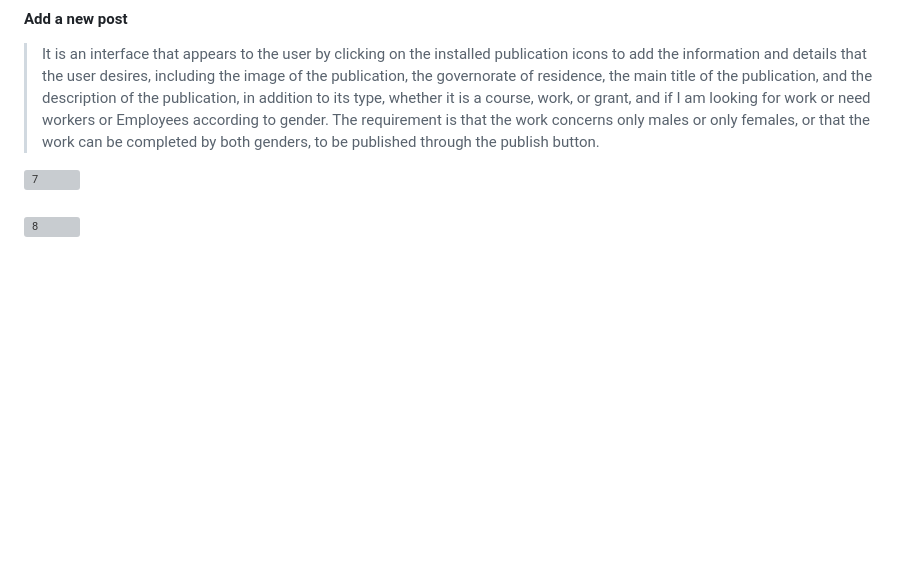
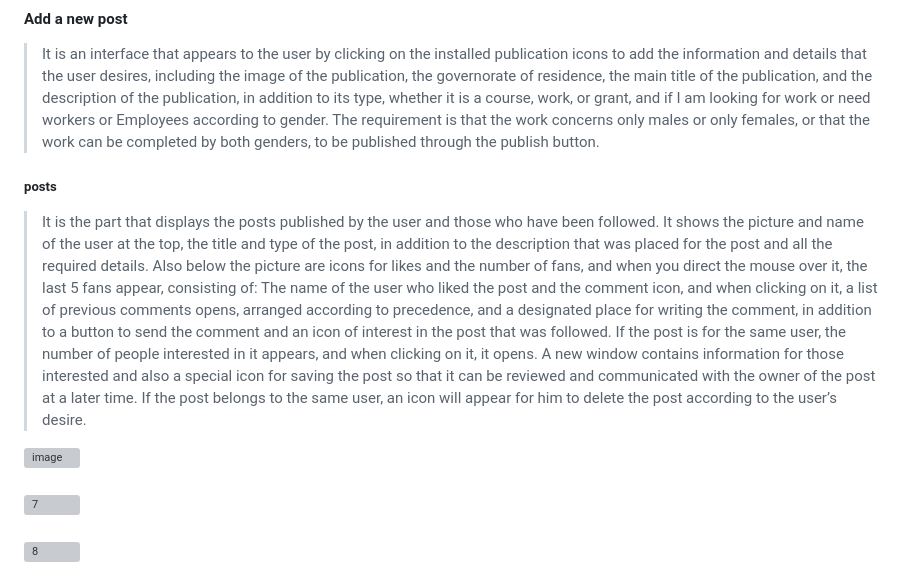
Before and after one commit to mohemd98/SWGC, a Markdown page: README.md, the part around the change. GitHub-like rendering; blank space fills up the shorter version; grey boxes are pictures that could not be loaded.

```diff
--- a/README.md
+++ b/README.md
@@ -28,6 +28,13 @@
 
 #### Add a new post
 >It is an interface that appears to the user by clicking on the installed publication icons to add the information and details that the user desires, including the image of the publication, the governorate of residence, the main title of the publication, and the description of the publication, in addition to its type, whether it is a course, work, or grant, and if I am looking for work or need workers or Employees according to gender. The requirement is that the work concerns only males or only females, or that the work can be completed by both genders, to be published through the publish button.
+
+#####  posts
+>It is the part that displays the posts published by the user and those who have been followed. It shows the picture and name of the user at the top, the title and type of the post, in addition to the description that was placed for the post and all the required details. Also below the picture are icons for likes and the number of fans, and when you direct the mouse over it, the last 5 fans appear, consisting of: The name of the user who liked the post and the comment icon, and when clicking on it, a list of previous comments opens, arranged according to precedence, and a designated place for writing the comment, in addition to a button to send the comment and an icon of interest in the post that was followed. If the post is for the same user, the number of people interested in it appears, and when clicking on it, it opens. A new window contains information for those interested and also a special icon for saving the post so that it can be reviewed and communicated with the owner of the post at a later time. If the post belongs to the same user, an icon will appear for him to delete the post according to the user’s desire.
+
+![image](https://github.com/mohemd98/SWGC/assets/108370897/4317b875-a6d5-4ee5-a13c-b61ac8432f80)
+
+####
 
 ![7](https://github.com/mohemd98/SWGC/assets/108370897/9ba2a70d-25fb-4b2a-aac3-cf0e5e1eddcd)
 ####
```
